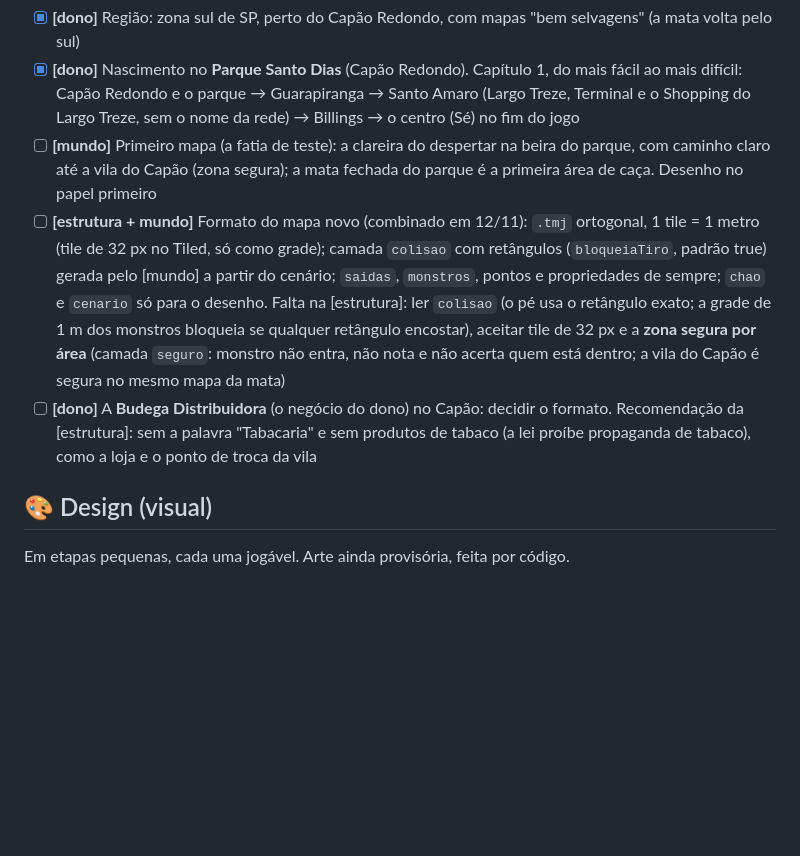
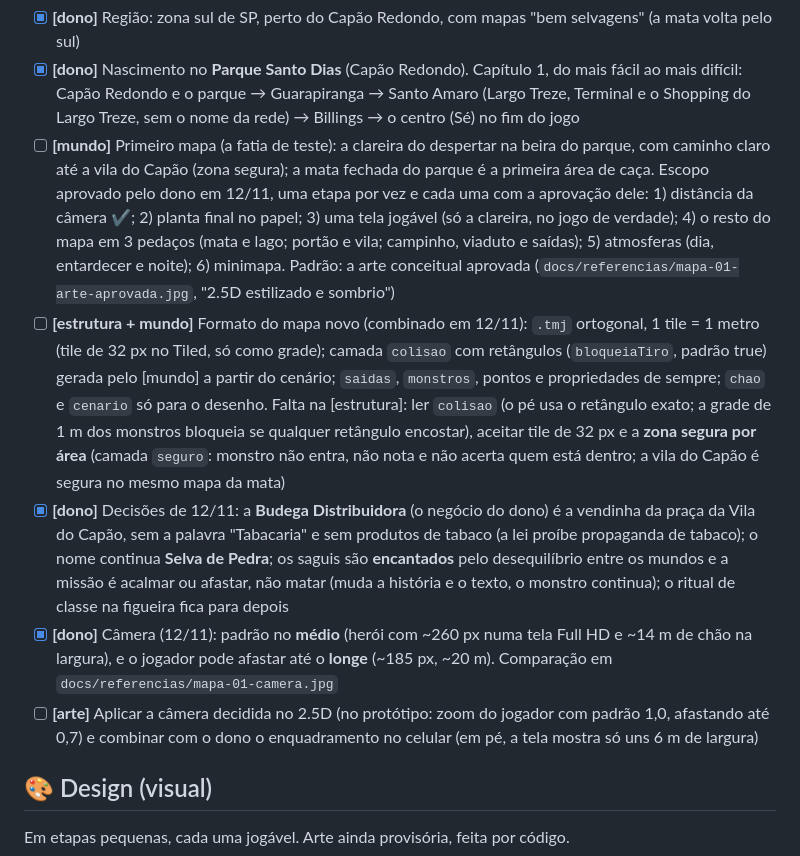
Before and after one commit to bru1dasul-create/meummo, a Markdown page: docs/ROADMAP.md, the part around the change. Rendered like a GitHub page; blank space fills up the shorter version.

```diff
--- a/docs/ROADMAP.md
+++ b/docs/ROADMAP.md
@@ -106,16 +106,25 @@ O visual muda para o do protótipo 2.5D (`prototipos/pindorama-25d/`) e os mapas
   Capão Redondo e o parque → Guarapiranga → Santo Amaro (Largo Treze, Terminal e o Shopping do Largo Treze, sem
   o nome da rede) → Billings → o centro (Sé) no fim do jogo
 - [ ] **[mundo]** Primeiro mapa (a fatia de teste): a clareira do despertar na beira do parque, com caminho claro
-  até a vila do Capão (zona segura); a mata fechada do parque é a primeira área de caça. Desenho no papel primeiro
+  até a vila do Capão (zona segura); a mata fechada do parque é a primeira área de caça. Escopo aprovado pelo dono
+  em 12/11, uma etapa por vez e cada uma com a aprovação dele: 1) distância da câmera ✔; 2) planta final no papel;
+  3) uma tela jogável (só a clareira, no jogo de verdade); 4) o resto do mapa em 3 pedaços (mata e lago; portão e
+  vila; campinho, viaduto e saídas); 5) atmosferas (dia, entardecer e noite); 6) minimapa. Padrão: a arte conceitual
+  aprovada (`docs/referencias/mapa-01-arte-aprovada.jpg`, "2.5D estilizado e sombrio")
 - [ ] **[estrutura + mundo]** Formato do mapa novo (combinado em 12/11): `.tmj` ortogonal, 1 tile = 1 metro (tile de
   32 px no Tiled, só como grade); camada `colisao` com retângulos (`bloqueiaTiro`, padrão true) gerada pelo [mundo] a
   partir do cenário; `saidas`, `monstros`, pontos e propriedades de sempre; `chao` e `cenario` só para o desenho.
   Falta na [estrutura]: ler `colisao` (o pé usa o retângulo exato; a grade de 1 m dos monstros bloqueia se qualquer
   retângulo encostar), aceitar tile de 32 px e a **zona segura por área** (camada `seguro`: monstro não entra, não
   nota e não acerta quem está dentro; a vila do Capão é segura no mesmo mapa da mata)
-- [ ] **[dono]** A **Budega Distribuidora** (o negócio do dono) no Capão: decidir o formato. Recomendação da
-  [estrutura]: sem a palavra "Tabacaria" e sem produtos de tabaco (a lei proíbe propaganda de tabaco), como a
-  loja e o ponto de troca da vila
+- [x] **[dono]** Decisões de 12/11: a **Budega Distribuidora** (o negócio do dono) é a vendinha da praça da Vila do
+  Capão, sem a palavra "Tabacaria" e sem produtos de tabaco (a lei proíbe propaganda de tabaco); o nome continua
+  **Selva de Pedra**; os saguis são **encantados** pelo desequilíbrio entre os mundos e a missão é acalmar ou
+  afastar, não matar (muda a história e o texto, o monstro continua); o ritual de classe na figueira fica para depois
+- [x] **[dono]** Câmera (12/11): padrão no **médio** (herói com ~260 px numa tela Full HD e ~14 m de chão na largura),
+  e o jogador pode afastar até o **longe** (~185 px, ~20 m). Comparação em `docs/referencias/mapa-01-camera.jpg`
+- [ ] **[arte]** Aplicar a câmera decidida no 2.5D (no protótipo: zoom do jogador com padrão 1,0, afastando até 0,7) e
+  combinar com o dono o enquadramento no celular (em pé, a tela mostra só uns 6 m de largura)
 
 ## 🎨 Design (visual)
 Em etapas pequenas, cada uma jogável. Arte ainda provisória, feita por código.
```
Also changed, not shown: docs/MUNDO.md (+15 -0 lines), docs/referencias/mapa-01-arte-aprovada.jpg (added), docs/referencias/mapa-01-camera.jpg (added).
